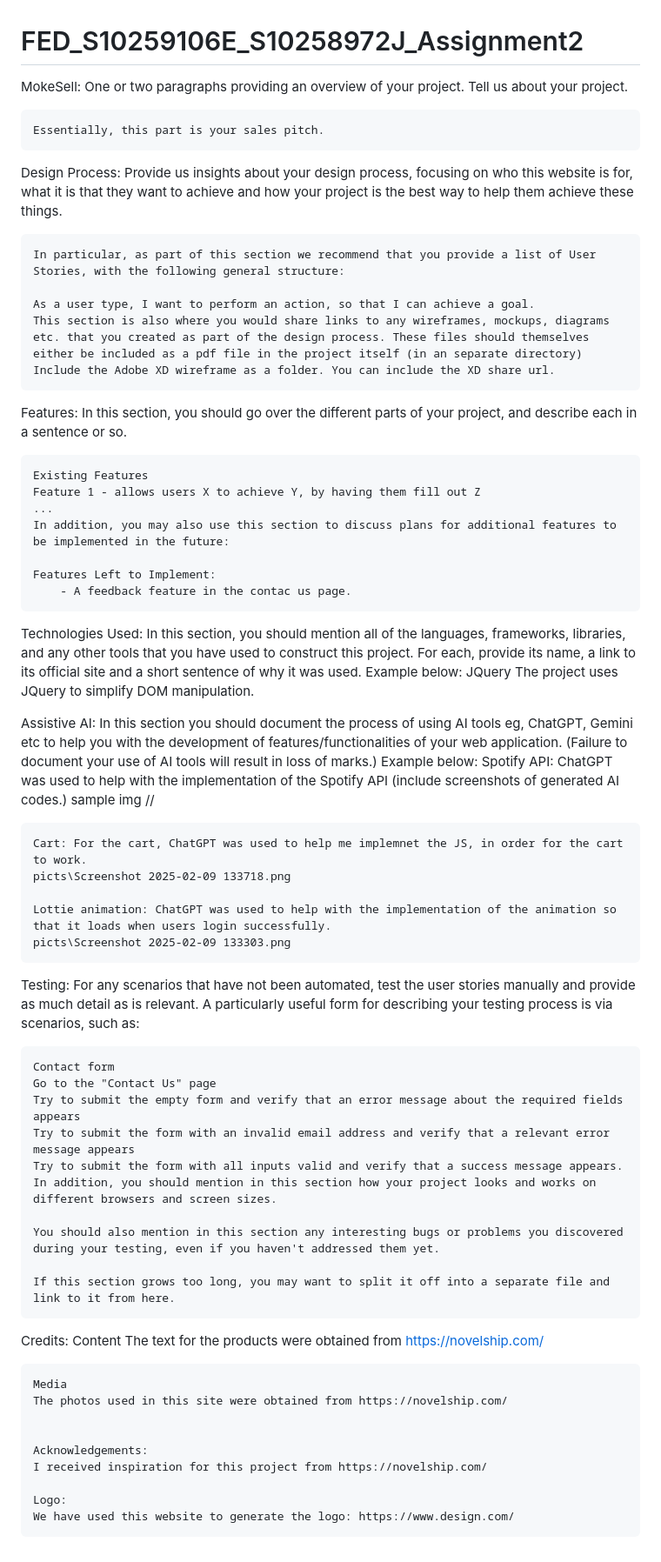
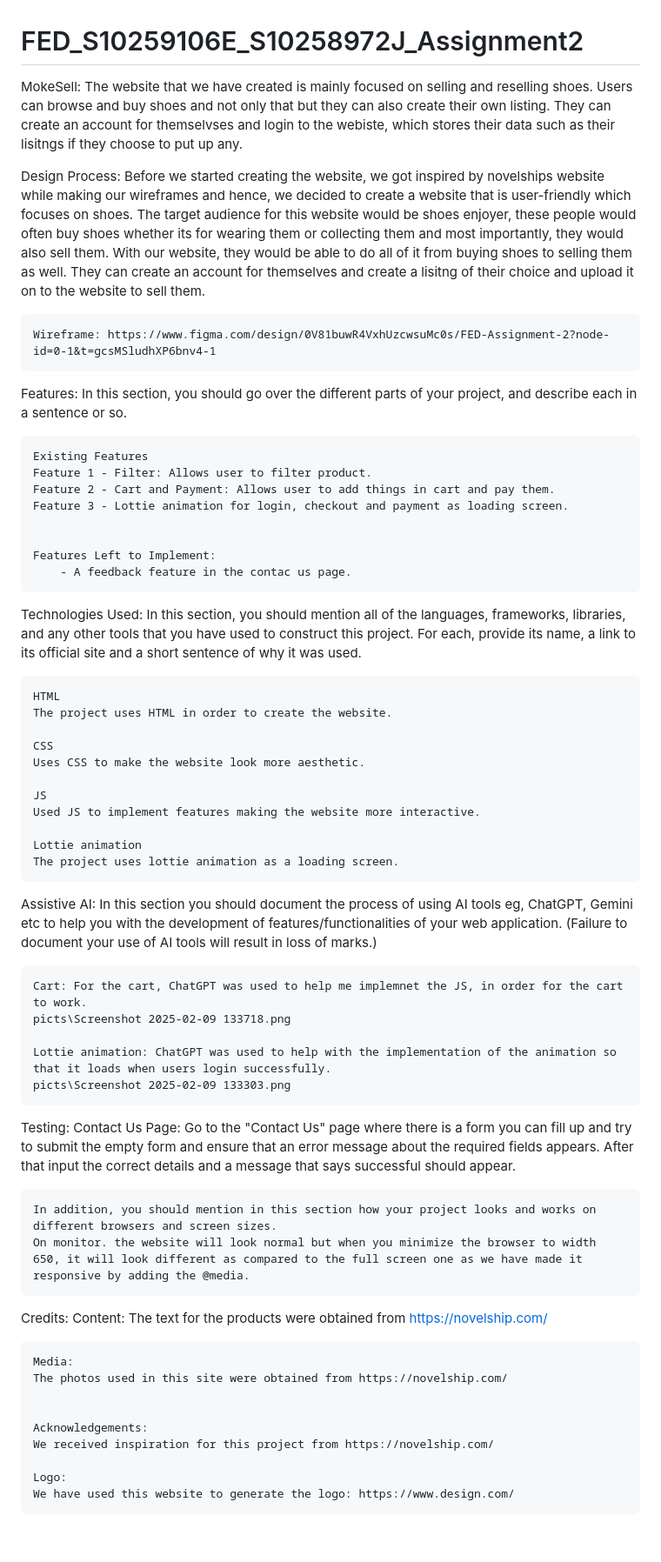
Before and after one commit to Ameen-Samad/FED_S10259106E_S10258972J_Assignment2, a Markdown page: README.md, the part around the change. Shown: that part at 87% size. GitHub-like rendering.

Commit message:
added content to readme

```diff
--- a/README.md
+++ b/README.md
@@ -1,19 +1,14 @@
 # FED_S10259106E_S10258972J_Assignment2
 
 MokeSell:
-    One or two paragraphs providing an overview of your project. Tell us about your project.
-
-    Essentially, this part is your sales pitch.
+    The website that we have created is mainly focused on selling and reselling shoes. Users can browse and buy shoes and not only that but they can also create their own listing. They can create an account for themselvses and login to the webiste, which stores their data such as their lisitngs if they choose to put up any.
 
 
 
 Design Process:
-    Provide us insights about your design process, focusing on who this website is for, what it is that they want to achieve and how your project is the best way to help them achieve these things.
+    Before we started creating the website, we got inspired by novelships website while making our wireframes and hence, we decided to create a website that is user-friendly which focuses on shoes. The target audience for this website would be shoes enjoyer, these people would often buy shoes whether its for wearing them or collecting them and most importantly, they would also sell them. With our website, they would be able to do all of it from buying shoes to selling them as well. They can create an account for themselves and create a lisitng of their choice and upload it on to the website to sell them.
 
-    In particular, as part of this section we recommend that you provide a list of User Stories, with the following general structure:
-
-    As a user type, I want to perform an action, so that I can achieve a goal.
-    This section is also where you would share links to any wireframes, mockups, diagrams etc. that you created as part of the design process. These files should themselves either be included as a pdf file in the project itself (in an separate directory) Include the Adobe XD wireframe as a folder. You can include the XD share url.
+    Wireframe: https://www.figma.com/design/0V81buwR4VxhUzcwsuMc0s/FED-Assignment-2?node-id=0-1&t=gcsMSludhXP6bnv4-1
 
 
 
@@ -21,9 +16,10 @@ Features:
     In this section, you should go over the different parts of your project, and describe each in a sentence or so.
 
     Existing Features
-    Feature 1 - allows users X to achieve Y, by having them fill out Z
-    ...
-    In addition, you may also use this section to discuss plans for additional features to be implemented in the future:
+    Feature 1 - Filter: Allows user to filter product.
+    Feature 2 - Cart and Payment: Allows user to add things in cart and pay them.
+    Feature 3 - Lottie animation for login, checkout and payment as loading screen.
+
 
     Features Left to Implement:
         - A feedback feature in the contac us page.
@@ -31,17 +27,25 @@ Features:
 
 
 Technologies Used:
-    In this section, you should mention all of the languages, frameworks, libraries, and any other tools that you have used to construct this project. For each, provide its name, a link to its official site and a short sentence of why it was used. Example below:
-    JQuery
-    The project uses JQuery to simplify DOM manipulation.
+    In this section, you should mention all of the languages, frameworks, libraries, and any other tools that you have used to construct this project. For each, provide its name, a link to its official site and a short sentence of why it was used.
+
+    HTML
+    The project uses HTML in order to create the website.
+
+    CSS
+    Uses CSS to make the website look more aesthetic.
+
+    JS
+    Used JS to implement features making the website more interactive.
+
+    Lottie animation
+    The project uses lottie animation as a loading screen.
+
 
 
 
 Assistive AI:
-    In this section you should document the process of using AI tools eg, ChatGPT, Gemini etc to help you with the development of features/functionalities of your web application. (Failure to document your use of AI tools will result in loss of marks.) Example below:
-    Spotify API: ChatGPT was used to help with the implementation of the Spotify API (include screenshots of generated AI codes.)
-    sample img
-    //
+    In this section you should document the process of using AI tools eg, ChatGPT, Gemini etc to help you with the development of features/functionalities of your web application. (Failure to document your use of AI tools will result in loss of marks.)
 
     Cart: For the cart, ChatGPT was used to help me implemnet the JS, in order for the cart to work.
     picts\Screenshot 2025-02-09 133718.png
@@ -52,32 +56,25 @@ Assistive AI:
 
 
 Testing:
-    For any scenarios that have not been automated, test the user stories manually and provide as much detail as is relevant. A particularly useful form for describing your testing process is via scenarios, such as:
+    Contact Us Page:
+    Go to the "Contact Us" page where there is a form you can fill up and try to submit the empty form and ensure that an error message about the required fields appears. After that input the correct details and a message that says successful should appear.
 
-    Contact form
-    Go to the "Contact Us" page
-    Try to submit the empty form and verify that an error message about the required fields appears
-    Try to submit the form with an invalid email address and verify that a relevant error message appears
-    Try to submit the form with all inputs valid and verify that a success message appears.
     In addition, you should mention in this section how your project looks and works on different browsers and screen sizes.
-
-    You should also mention in this section any interesting bugs or problems you discovered during your testing, even if you haven't addressed them yet.
-
-    If this section grows too long, you may want to split it off into a separate file and link to it from here.
+    On monitor. the website will look normal but when you minimize the browser to width 650, it will look different as compared to the full screen one as we have made it responsive by adding the @media.
 
 
 
 Credits:
-    Content
+    Content:
     The text for the products were obtained from https://novelship.com/
 
 
-    Media
+    Media:
     The photos used in this site were obtained from https://novelship.com/
 
 
     Acknowledgements:
-    I received inspiration for this project from https://novelship.com/
+    We received inspiration for this project from https://novelship.com/
 
     Logo:
     We have used this website to generate the logo: https://www.design.com/
```
